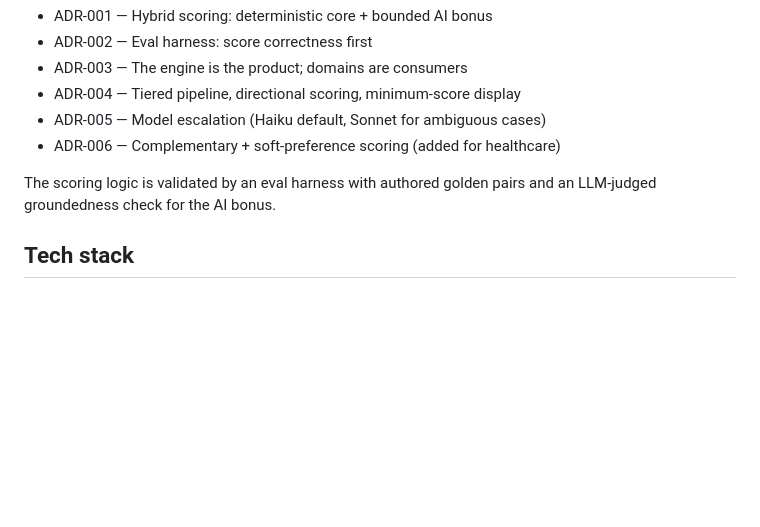
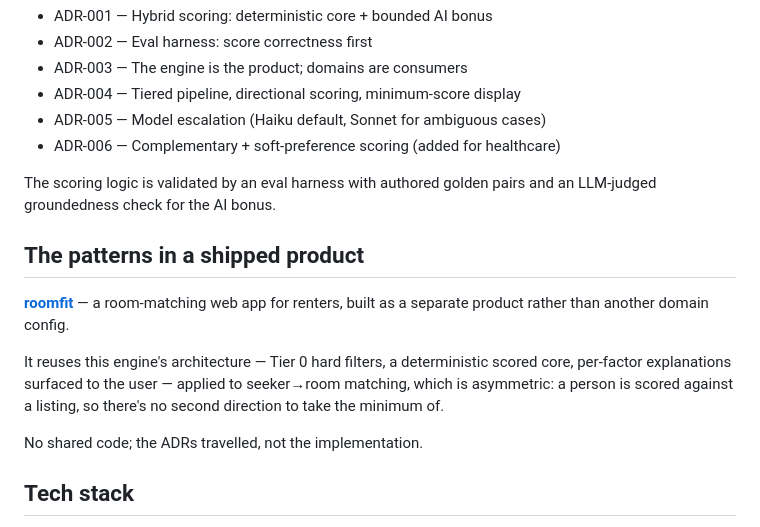
Before and after one commit to ninitwin4/matching-engine, a Markdown page: README.md, the part around the change. Drawn GitHub-style; blank space fills up the shorter version.

Commit message:
Document 'roomfit' product and its scoring logic
Added a section about the 'roomfit' product and its architecture.

```diff
--- a/README.md
+++ b/README.md
@@ -54,6 +54,18 @@ Every significant decision is recorded as an ADR in [`docs/adr/`](docs/adr/):
 
 The scoring logic is validated by an eval harness with authored golden pairs
 and an LLM-judged groundedness check for the AI bonus.
+
+## The patterns in a shipped product
+
+**[roomfit](https://github.com/ninitwin4/roomfit)** — a room-matching web app for
+renters, built as a separate product rather than another domain config.
+
+It reuses this engine's architecture — Tier 0 hard filters, a deterministic
+scored core, per-factor explanations surfaced to the user — applied to
+seeker→room matching, which is asymmetric: a person is scored against a
+listing, so there's no second direction to take the minimum of.
+
+No shared code; the ADRs travelled, not the implementation.
 
 ## Tech stack
 
```
